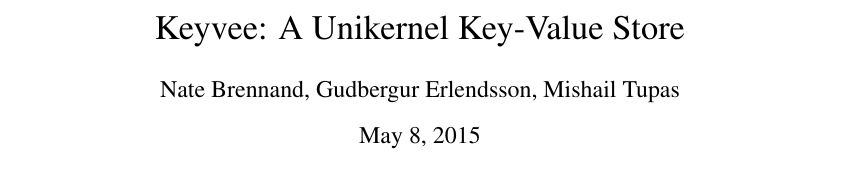
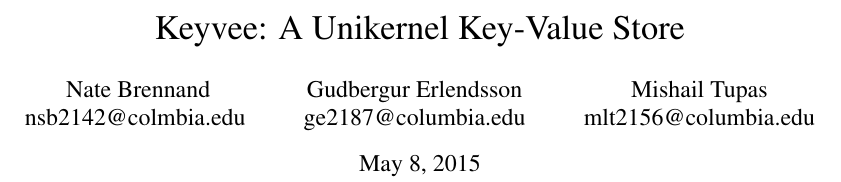
Before and after one commit to natebrennand/kv, a LaTeX paper (report.tex): part of page 1 of 9, cut so that both start at the same text. Compiled offline with pdfLaTeX.

Commit message:
cleaner names & included emails

```diff
--- a/report.tex
+++ b/report.tex
@@ -13,7 +13,12 @@
 \begin{document}
 
 \title{Keyvee: A Unikernel Key-Value Store}
-\author{Nate Brennand, Gudbergur Erlendsson, Mishail Tupas}
+\author{\
+Nate Brennand\\nsb2142@colmbia.edu
+\and
+Gudbergur Erlendsson\\ge2187@columbia.edu
+\and
+Mishail Tupas\\mlt2156@columbia.edu}
 \date{May 8, 2015}
 \maketitle
 \thispagestyle{empty}
```
